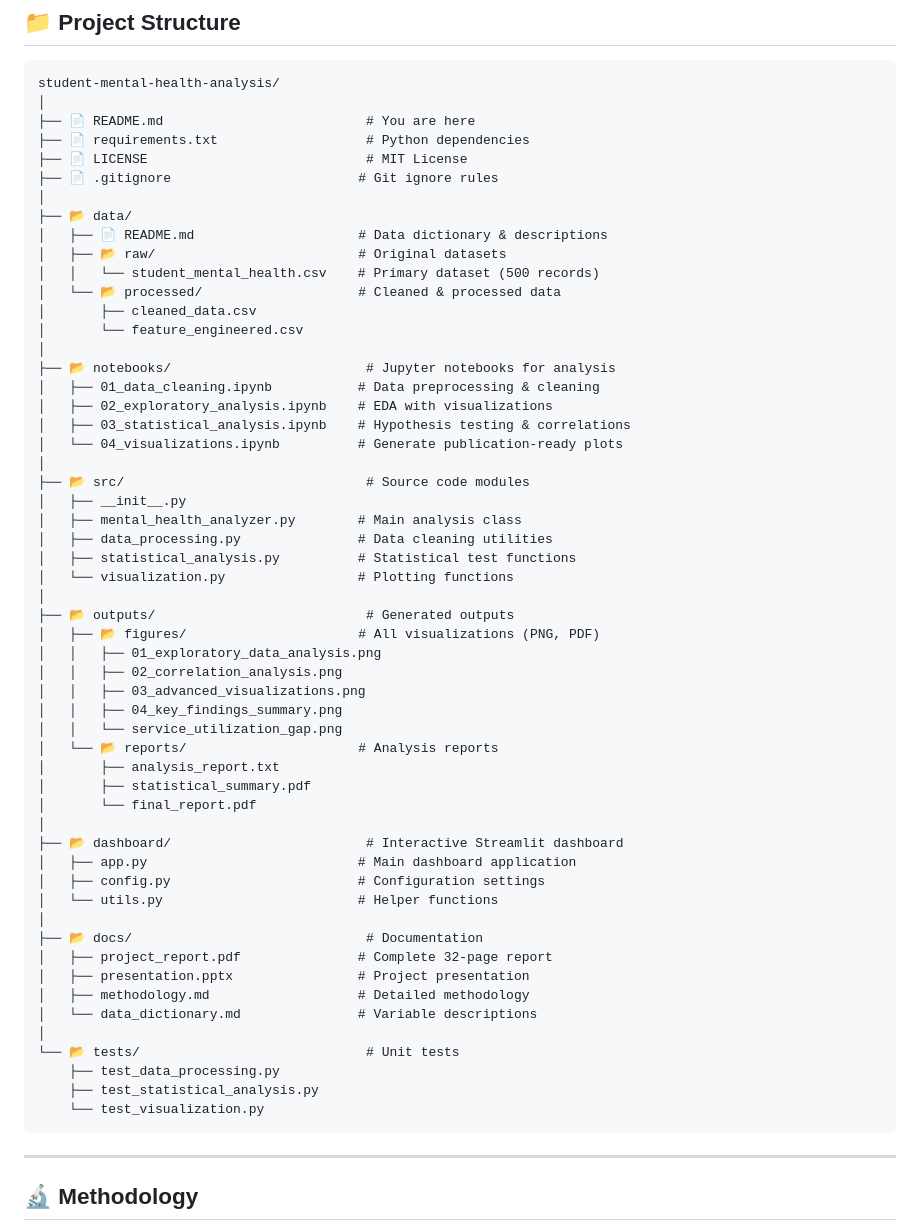
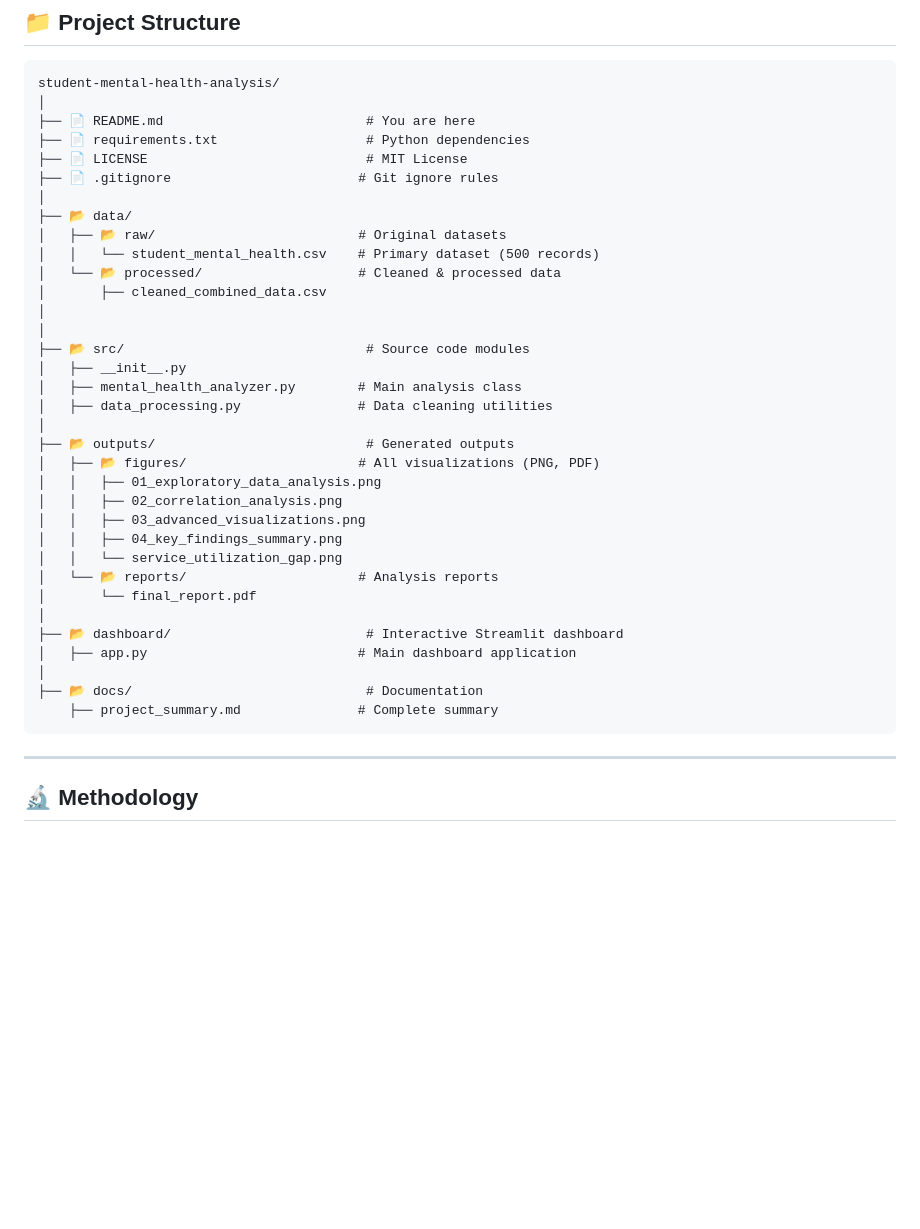
Before and after one commit to R7X-doodles/student-mental-health-analysis, a Markdown page: README.md, the part around the change. Rendered like a GitHub page; blank space fills up the shorter version.

Commit message:
Update README.md
Editing file structure

````diff
--- a/README.md
+++ b/README.md
@@ -241,25 +241,16 @@ student-mental-health-analysis/
 ├── 📄 .gitignore                        # Git ignore rules
 │
 ├── 📂 data/
-│   ├── 📄 README.md                     # Data dictionary & descriptions
 │   ├── 📂 raw/                          # Original datasets
 │   │   └── student_mental_health.csv    # Primary dataset (500 records)
 │   └── 📂 processed/                    # Cleaned & processed data
-│       ├── cleaned_data.csv
-│       └── feature_engineered.csv
+│       ├── cleaned_combined_data.csv
 │
-├── 📂 notebooks/                         # Jupyter notebooks for analysis
-│   ├── 01_data_cleaning.ipynb           # Data preprocessing & cleaning
-│   ├── 02_exploratory_analysis.ipynb    # EDA with visualizations
-│   ├── 03_statistical_analysis.ipynb    # Hypothesis testing & correlations
-│   └── 04_visualizations.ipynb          # Generate publication-ready plots
 │
 ├── 📂 src/                               # Source code modules
 │   ├── __init__.py
 │   ├── mental_health_analyzer.py        # Main analysis class
 │   ├── data_processing.py               # Data cleaning utilities
-│   ├── statistical_analysis.py          # Statistical test functions
-│   └── visualization.py                 # Plotting functions
 │
 ├── 📂 outputs/                           # Generated outputs
 │   ├── 📂 figures/                      # All visualizations (PNG, PDF)
@@ -269,25 +260,13 @@ student-mental-health-analysis/
 │   │   ├── 04_key_findings_summary.png
 │   │   └── service_utilization_gap.png
 │   └── 📂 reports/                      # Analysis reports
-│       ├── analysis_report.txt
-│       ├── statistical_summary.pdf
 │       └── final_report.pdf
 │
 ├── 📂 dashboard/                         # Interactive Streamlit dashboard
 │   ├── app.py                           # Main dashboard application
-│   ├── config.py                        # Configuration settings
-│   └── utils.py                         # Helper functions
 │
 ├── 📂 docs/                              # Documentation
-│   ├── project_report.pdf               # Complete 32-page report
-│   ├── presentation.pptx                # Project presentation
-│   ├── methodology.md                   # Detailed methodology
-│   └── data_dictionary.md               # Variable descriptions
-│
-└── 📂 tests/                             # Unit tests
-    ├── test_data_processing.py
-    ├── test_statistical_analysis.py
-    └── test_visualization.py
+    ├── project_summary.md               # Complete summary
 ```
 
 ---
````
